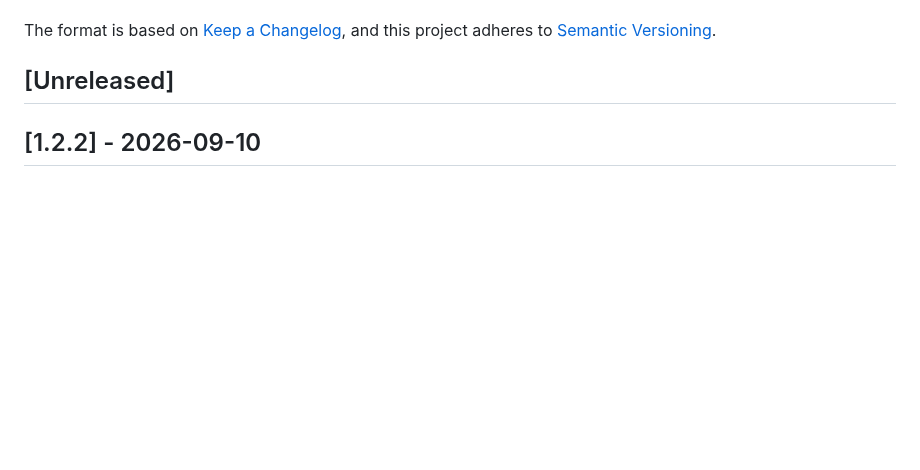
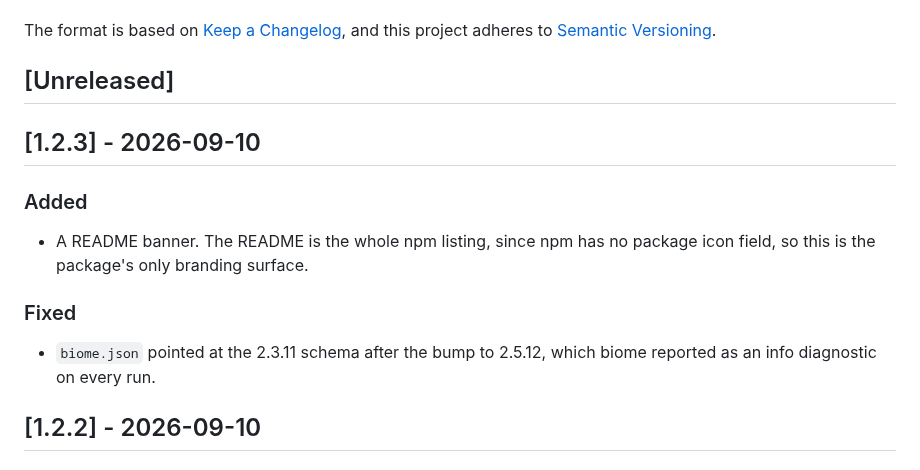
Before and after one commit to deniscuciuc/db-analyzer-redis, a Markdown page: CHANGELOG.md, the part around the change. GitHub-like rendering; blank space fills up the shorter version.

Commit message:
feat(branding): add a README banner (#16)
* chore(lint): match the biome schema URL to the installed version

biome.json still pointed at the 2.3.11 schema after the bump to 2.5.12, which
biome itself reports as an info diagnostic on every run.

* feat(branding): add a README banner

The README is the entire npm listing — npm has no package icon field — so this
is the only branding surface the package has.

Plain CommonMark image syntax with an absolute raw.githubusercontent.com URL:
relative paths do not resolve once the package is installed from the registry,
and npm sanitises raw HTML, so a centred <p> wrapper is not reliable.

The banner is 1280px wide, quantised to a 128-colour palette with dithering —
around 250 KB rather than the 1.3 MB source, with no visible banding.

* chore(release): prepare 1.2.3

```diff
--- a/CHANGELOG.md
+++ b/CHANGELOG.md
@@ -6,6 +6,18 @@ The format is based on [Keep a Changelog](https://keepachangelog.com/en/1.1.0/),
 and this project adheres to [Semantic Versioning](https://semver.org/spec/v2.0.0.html).
 
 ## [Unreleased]
+
+## [1.2.3] - 2026-09-10
+
+### Added
+
+- A README banner. The README is the whole npm listing, since npm has no package icon
+  field, so this is the package's only branding surface.
+
+### Fixed
+
+- `biome.json` pointed at the 2.3.11 schema after the bump to 2.5.12, which biome reported
+  as an info diagnostic on every run.
 
 ## [1.2.2] - 2026-09-10
 
```
Also changed, not shown: README.md (+2 -0 lines), assets/banner.png (added), 2 other files.
